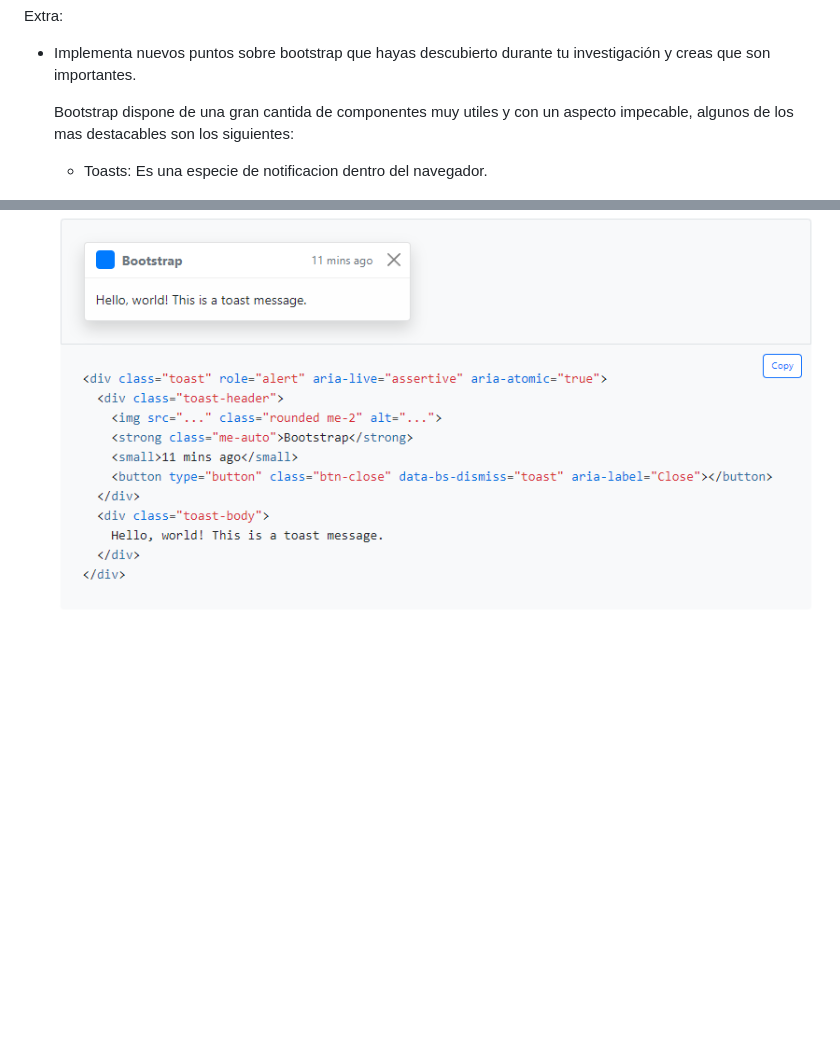
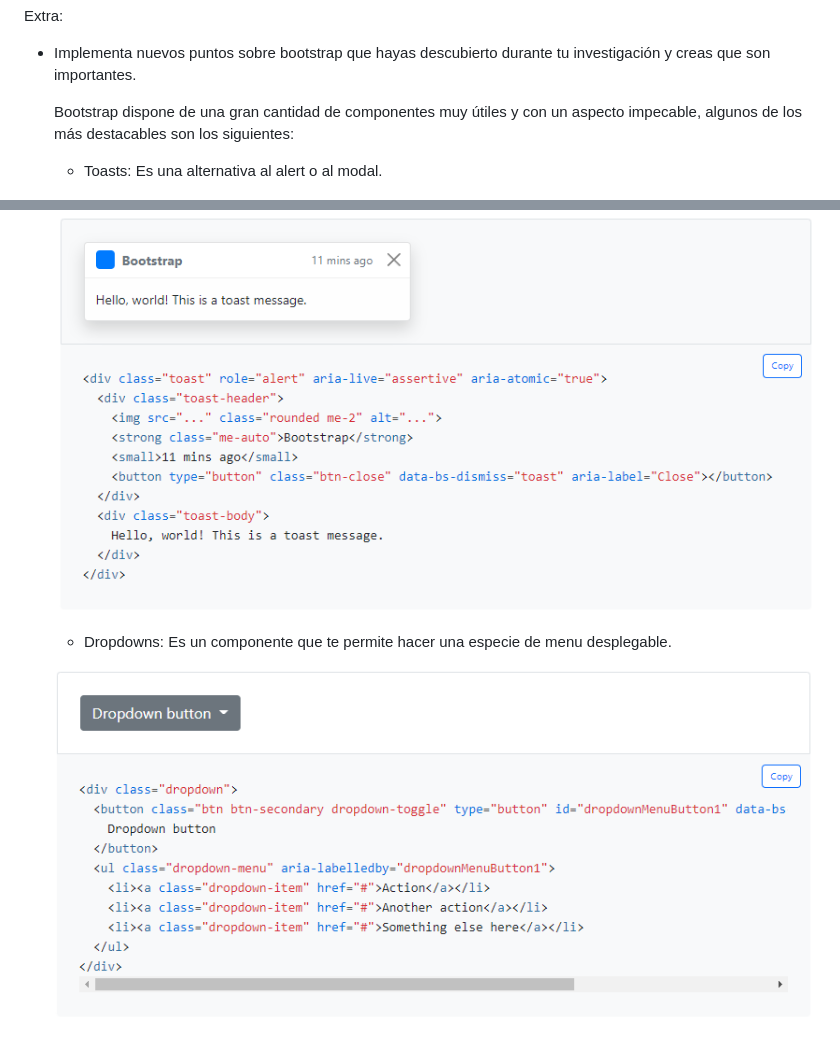
Before and after one commit to MrSetOne/QuackAmole, a Markdown page: Investigación/Preguntas.md, 2 parts joined by grey strips. Rendered like a GitHub page; pictures changed too: assets/images/M_Captura 3.png (added); blank space fills up the shorter version.

Commit message:
dropdown added to preguntas.md

```diff
--- a/Investigación/Preguntas.md
+++ b/Investigación/Preguntas.md
@@ -79,8 +79,12 @@ Extra:
 
 * Implementa nuevos puntos sobre bootstrap que hayas descubierto durante tu investigación y creas que son importantes.
 
-    Bootstrap dispone de una gran cantida de componentes muy utiles y con un aspecto impecable, algunos de los mas destacables son los siguientes:
+    Bootstrap dispone de una gran cantidad de componentes muy útiles y con un aspecto impecable, algunos de los más destacables son los siguientes:
 
-    * Toasts: Es una especie de notificacion dentro del navegador.
+    * Toasts: Es una alternativa al alert o al modal.
 
     ![toast](../assets/images/M_Captura%202.png)
+
+    * Dropdowns: Es un componente que te permite hacer una especie de menu desplegable.
+
+    ![Dropdown](../assets/images/M_Captura%203.png)
```
